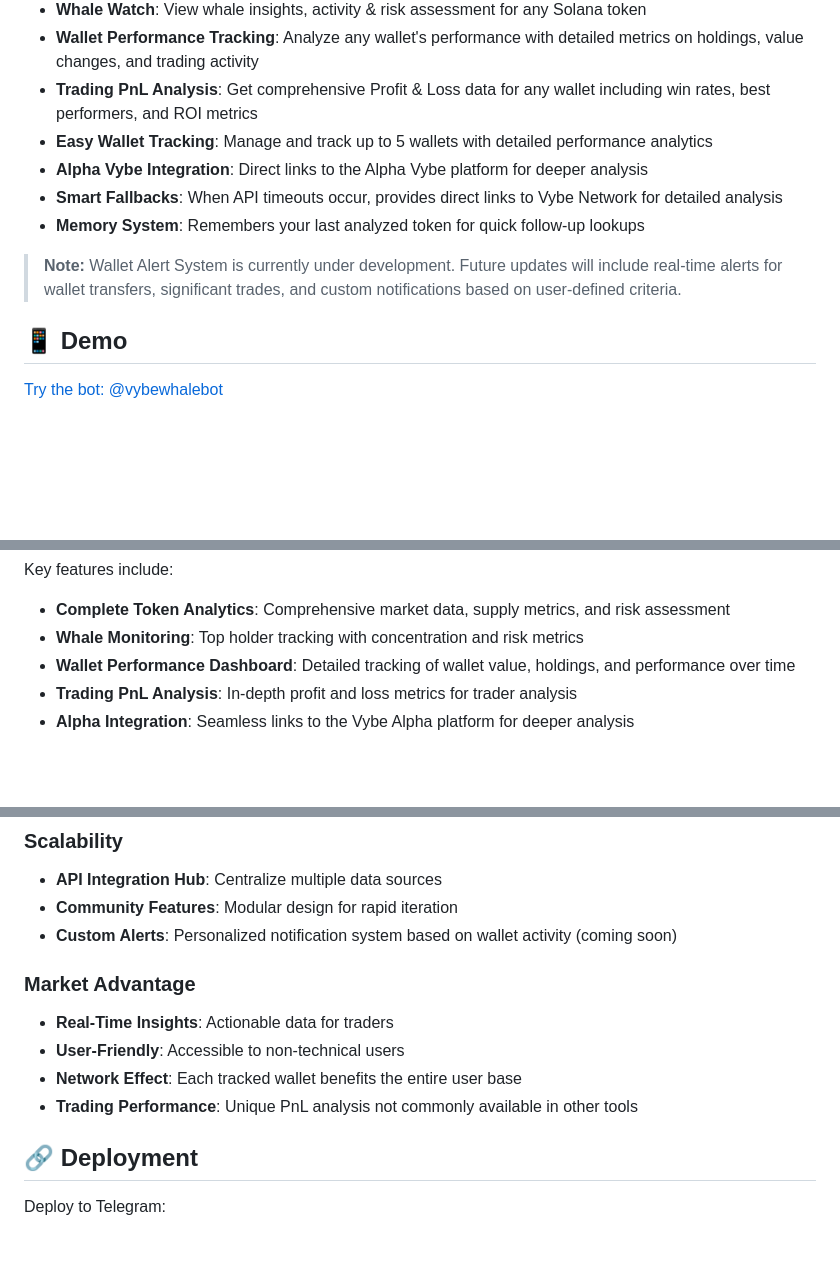
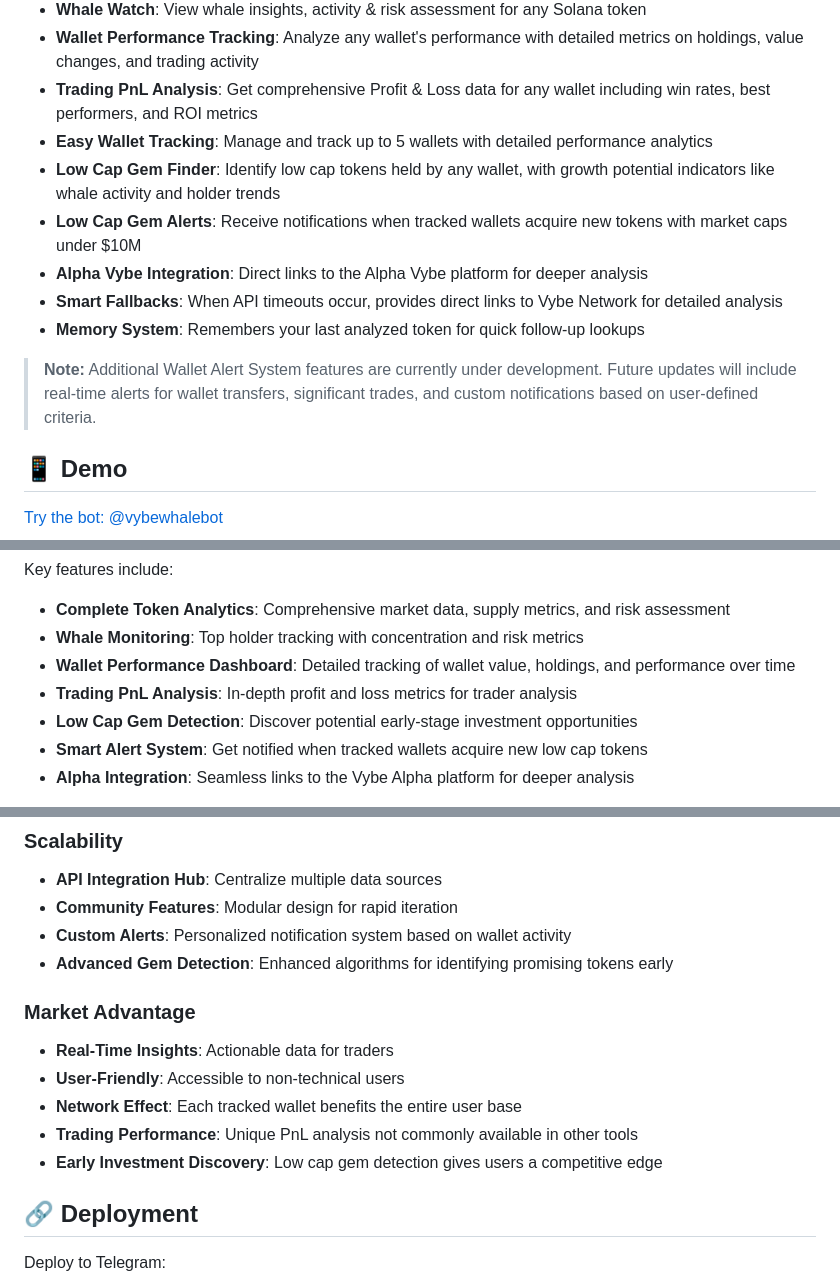
Before and after one commit to italiancode/VybeWhale-Bot, a Markdown page: README.md, 3 parts joined by grey strips. Rendered like a GitHub page; blank space fills up the shorter version.

```diff
--- a/README.md
+++ b/README.md
@@ -10,11 +10,13 @@ A powerful Telegram bot that delivers real-time on-chain analytics for Solana to
 - **Wallet Performance Tracking**: Analyze any wallet's performance with detailed metrics on holdings, value changes, and trading activity
 - **Trading PnL Analysis**: Get comprehensive Profit & Loss data for any wallet including win rates, best performers, and ROI metrics
 - **Easy Wallet Tracking**: Manage and track up to 5 wallets with detailed performance analytics
+- **Low Cap Gem Finder**: Identify low cap tokens held by any wallet, with growth potential indicators like whale activity and holder trends
+- **Low Cap Gem Alerts**: Receive notifications when tracked wallets acquire new tokens with market caps under $10M
 - **Alpha Vybe Integration**: Direct links to the Alpha Vybe platform for deeper analysis
 - **Smart Fallbacks**: When API timeouts occur, provides direct links to Vybe Network for detailed analysis
 - **Memory System**: Remembers your last analyzed token for quick follow-up lookups
 
-> **Note:** Wallet Alert System is currently under development. Future updates will include real-time alerts for wallet transfers, significant trades, and custom notifications based on user-defined criteria.
+> **Note:** Additional Wallet Alert System features are currently under development. Future updates will include real-time alerts for wallet transfers, significant trades, and custom notifications based on user-defined criteria.
 
 ## 📱 Demo
 
@@ -152,6 +186,8 @@ Key features include:
 - **Whale Monitoring**: Top holder tracking with concentration and risk metrics
 - **Wallet Performance Dashboard**: Detailed tracking of wallet value, holdings, and performance over time
 - **Trading PnL Analysis**: In-depth profit and loss metrics for trader analysis
+- **Low Cap Gem Detection**: Discover potential early-stage investment opportunities
+- **Smart Alert System**: Get notified when tracked wallets acquire new low cap tokens
 - **Alpha Integration**: Seamless links to the Vybe Alpha platform for deeper analysis
 
 Technical innovations include API optimization that dynamically adjusts request parameters based on token volume, multi-level fallback systems that ensure users always get value even when facing API limitations, and seamless integration with Vybe Network's web interface for deeper analysis.
@@ -171,7 +207,8 @@ VybeWhale Bot has significant potential in the crypto market:
 
 - **API Integration Hub**: Centralize multiple data sources
 - **Community Features**: Modular design for rapid iteration
-- **Custom Alerts**: Personalized notification system based on wallet activity (coming soon)
+- **Custom Alerts**: Personalized notification system based on wallet activity
+- **Advanced Gem Detection**: Enhanced algorithms for identifying promising tokens early
 
 ### Market Advantage
 
@@ -179,6 +216,7 @@ VybeWhale Bot has significant potential in the crypto market:
 - **User-Friendly**: Accessible to non-technical users
 - **Network Effect**: Each tracked wallet benefits the entire user base
 - **Trading Performance**: Unique PnL analysis not commonly available in other tools
+- **Early Investment Discovery**: Low cap gem detection gives users a competitive edge
 
 ## 🔗 Deployment
 
```
Also changed, not shown: other parts of README.md (+35 -3 lines), public/lowcap_wallet.png (added), 15 other files.
